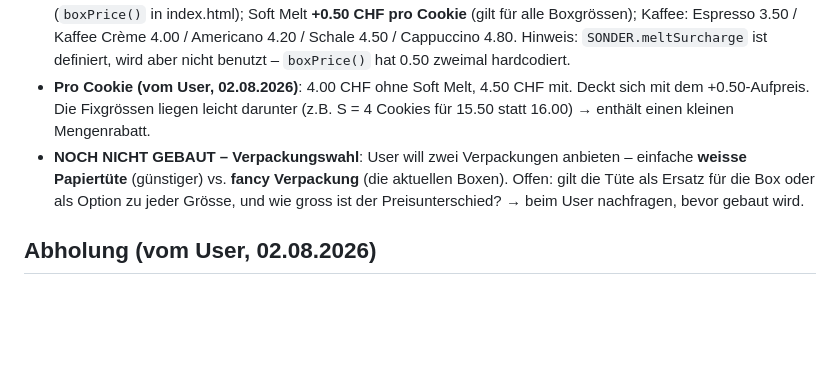
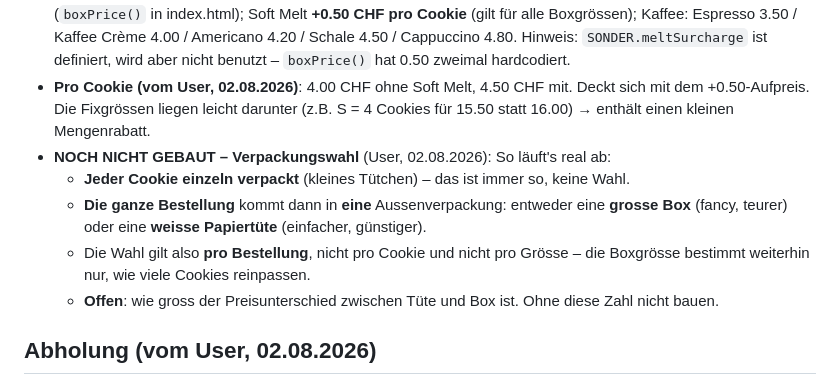
Before and after one commit to terminestetten-glitch/buhubakery, a Markdown page: CLAUDE.md, the part around the change. GitHub-like rendering; blank space fills up the shorter version.

Commit message:
Verpackigs-Logik vom User feschtghalte
Jede Cookie einzeln verpackt, d'ganzi Bstellig denn i EI Ussevrpackig:
grossi Box (fancy) oder wiissi Papiertüte (günstiger). Wahl pro Bstellig.

Co-Authored-By: Claude Opus 4.8 <noreply@anthropic.com>

```diff
--- a/CLAUDE.md
+++ b/CLAUDE.md
@@ -61,9 +61,13 @@ Website für das Cookie-Business "BuhuBakery" (Schweiz). Konzept laut Skizze des
   Hinweis: `SONDER.meltSurcharge` ist definiert, wird aber nicht benutzt – `boxPrice()` hat 0.50 zweimal hardcodiert.
 - **Pro Cookie (vom User, 02.08.2026)**: 4.00 CHF ohne Soft Melt, 4.50 CHF mit. Deckt sich mit dem +0.50-Aufpreis.
   Die Fixgrössen liegen leicht darunter (z.B. S = 4 Cookies für 15.50 statt 16.00) → enthält einen kleinen Mengenrabatt.
-- **NOCH NICHT GEBAUT – Verpackungswahl**: User will zwei Verpackungen anbieten – einfache **weisse Papiertüte**
-  (günstiger) vs. **fancy Verpackung** (die aktuellen Boxen). Offen: gilt die Tüte als Ersatz für die Box oder als
-  Option zu jeder Grösse, und wie gross ist der Preisunterschied? → beim User nachfragen, bevor gebaut wird.
+- **NOCH NICHT GEBAUT – Verpackungswahl** (User, 02.08.2026): So läuft's real ab:
+  - **Jeder Cookie einzeln verpackt** (kleines Tütchen) – das ist immer so, keine Wahl.
+  - **Die ganze Bestellung** kommt dann in **eine** Aussenverpackung: entweder eine **grosse Box** (fancy, teurer)
+    oder eine **weisse Papiertüte** (einfacher, günstiger).
+  - Die Wahl gilt also **pro Bestellung**, nicht pro Cookie und nicht pro Grösse – die Boxgrösse bestimmt weiterhin
+    nur, wie viele Cookies reinpassen.
+  - **Offen**: wie gross der Preisunterschied zwischen Tüte und Box ist. Ohne diese Zahl nicht bauen.
 
 ## Abholung (vom User, 02.08.2026)
 - **Ort**: Dübendorf. Genaue Adresse gibt's erst nach der Bestellung (bewusst so).
```
